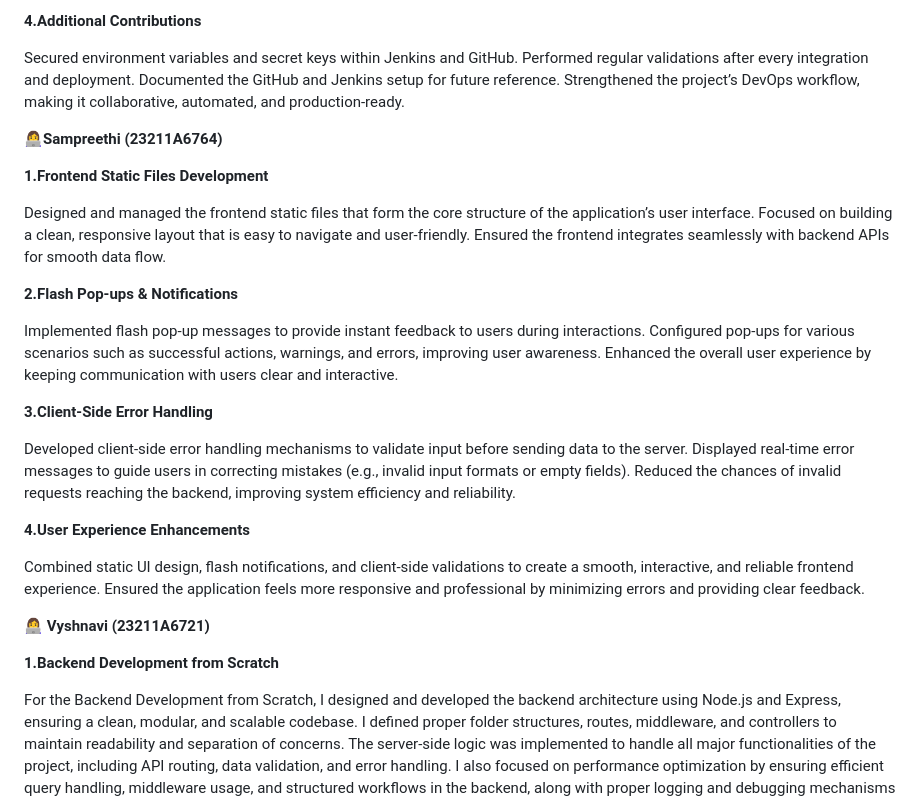
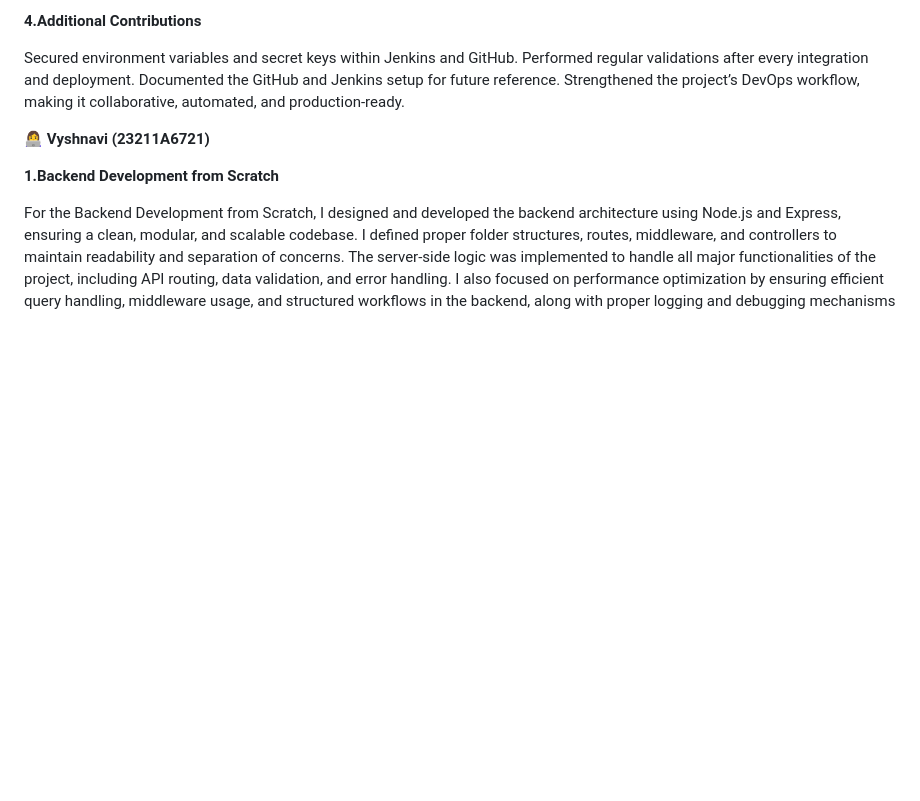
Before and after one commit to navyasreeannem/URLShortnerService, a Markdown page: README.md, the part around the change. Drawn GitHub-style; blank space fills up the shorter version.

```diff
--- a/README.md
+++ b/README.md
@@ -105,30 +105,6 @@ Performed regular validations after every integration and deployment.
 Documented the GitHub and Jenkins setup for future reference.
 Strengthened the project’s DevOps workflow, making it collaborative, automated, and production-ready.
 
-**👩‍💻Sampreethi (23211A6764)**
-
-**1.Frontend Static Files Development**
-
-Designed and managed the frontend static files that form the core structure of the application’s user interface.
-Focused on building a clean, responsive layout that is easy to navigate and user-friendly.
-Ensured the frontend integrates seamlessly with backend APIs for smooth data flow.
-
-**2.Flash Pop-ups & Notifications**
-
-Implemented flash pop-up messages to provide instant feedback to users during interactions.
-Configured pop-ups for various scenarios such as successful actions, warnings, and errors, improving user awareness.
-Enhanced the overall user experience by keeping communication with users clear and interactive.
-
-**3.Client-Side Error Handling**
-
-Developed client-side error handling mechanisms to validate input before sending data to the server.
-Displayed real-time error messages to guide users in correcting mistakes (e.g., invalid input formats or empty fields).
-Reduced the chances of invalid requests reaching the backend, improving system efficiency and reliability.
-
-**4.User Experience Enhancements**
-
-Combined static UI design, flash notifications, and client-side validations to create a smooth, interactive, and reliable frontend experience.
-Ensured the application feels more responsive and professional by minimizing errors and providing clear feedback.
 
 **👩‍💻 Vyshnavi (23211A6721)**
 
```
